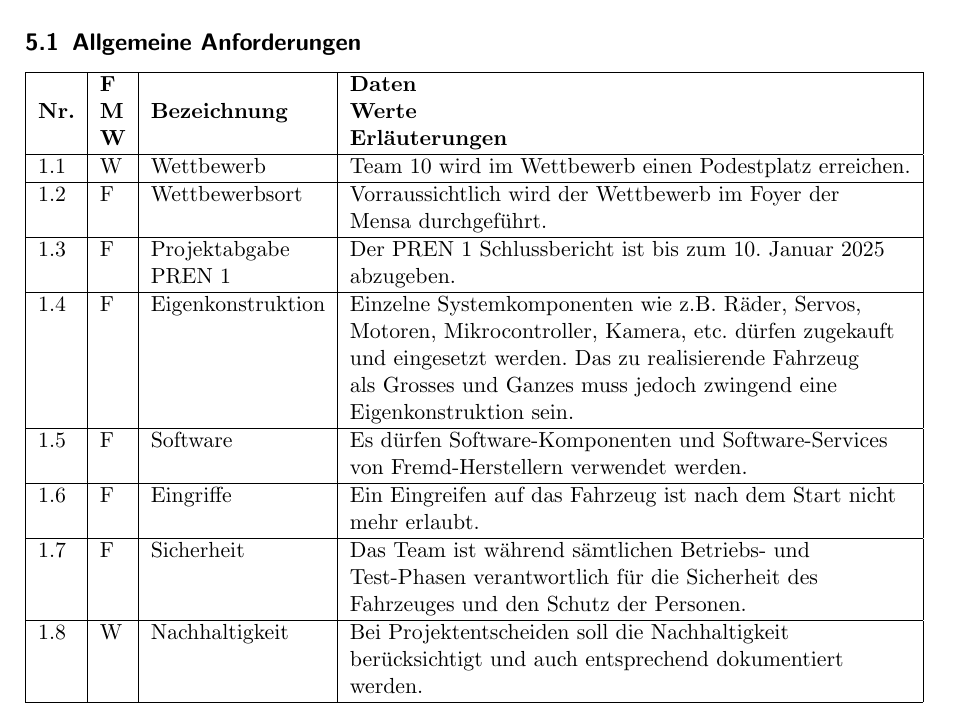
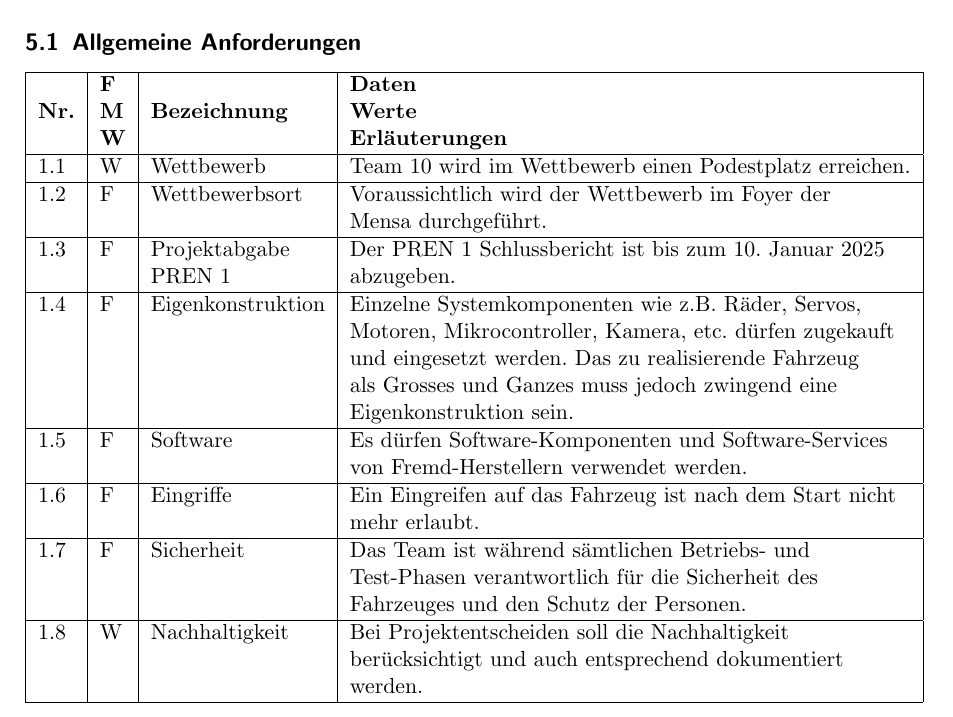
Before and after one commit to JulesBischof/PREN1_Doku, a LaTeX document (Meilenstein_1/Main.tex, which reads Meilenstein_1/subfiles/anforderungsliste.tex): part of page 5 of 15, cut so that both start at the same text. Compiled offline with pdfLaTeX.

Commit message:
Anpassung Rechtschreibfehler Vorraussichtlich zu Voraussichtlich

```diff
--- a/Meilenstein_1/subfiles/anforderungsliste.tex
+++ b/Meilenstein_1/subfiles/anforderungsliste.tex
@@ -19,7 +19,7 @@ Die Nachfolgende Tabelle zeigt die Anforderungsliste des Pfadfinder-Fahrzeugs.
   1.1 & W & Wettbewerb & Team 10 wird im Wettbewerb einen Podestplatz
   erreichen. \\
   \hline
-  1.2 & F & Wettbewerbsort & Vorraussichtlich wird der Wettbewerb im
+  1.2 & F & Wettbewerbsort & Voraussichtlich wird der Wettbewerb im
   Foyer der \\
   & & & Mensa durchgeführt. \\
   \hline
```
